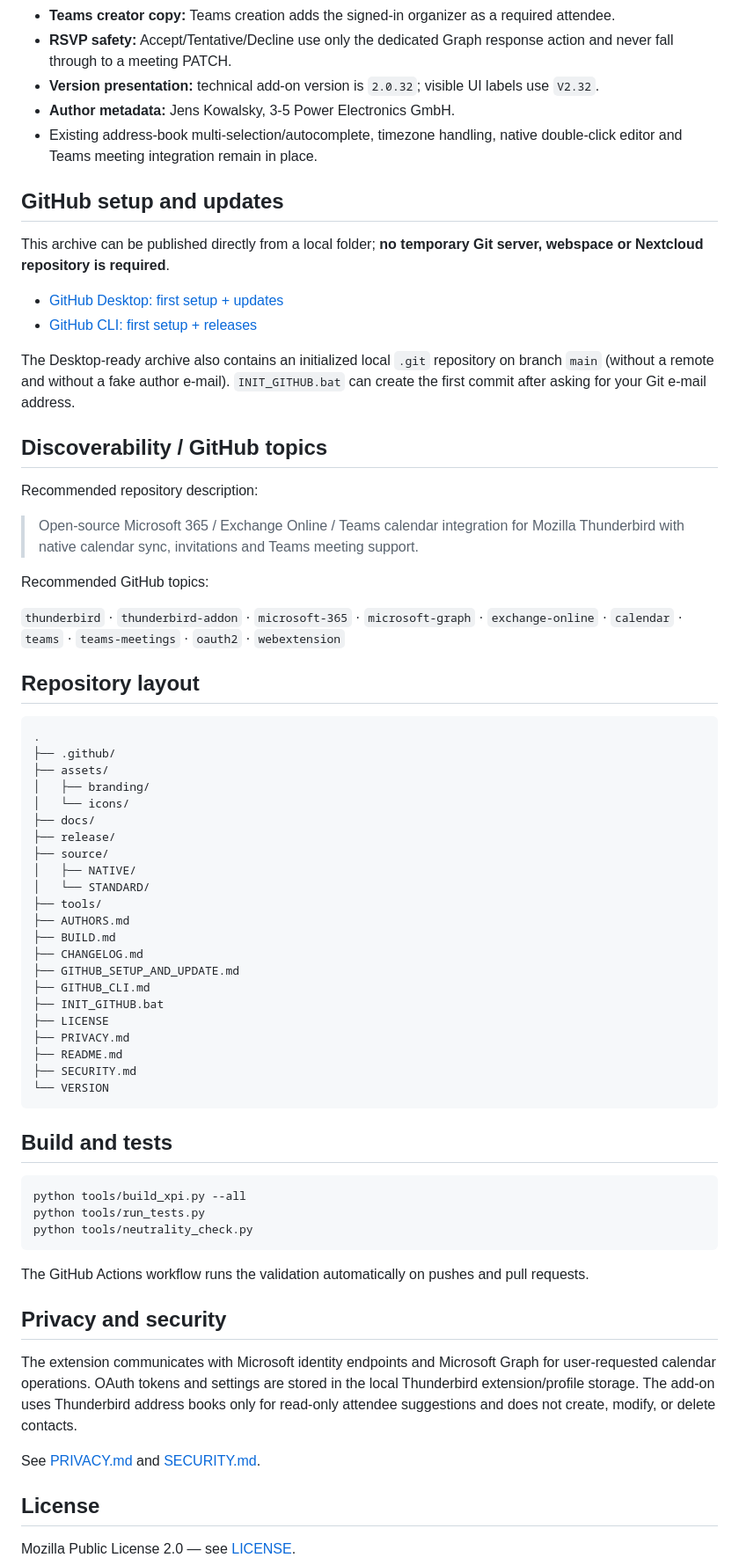
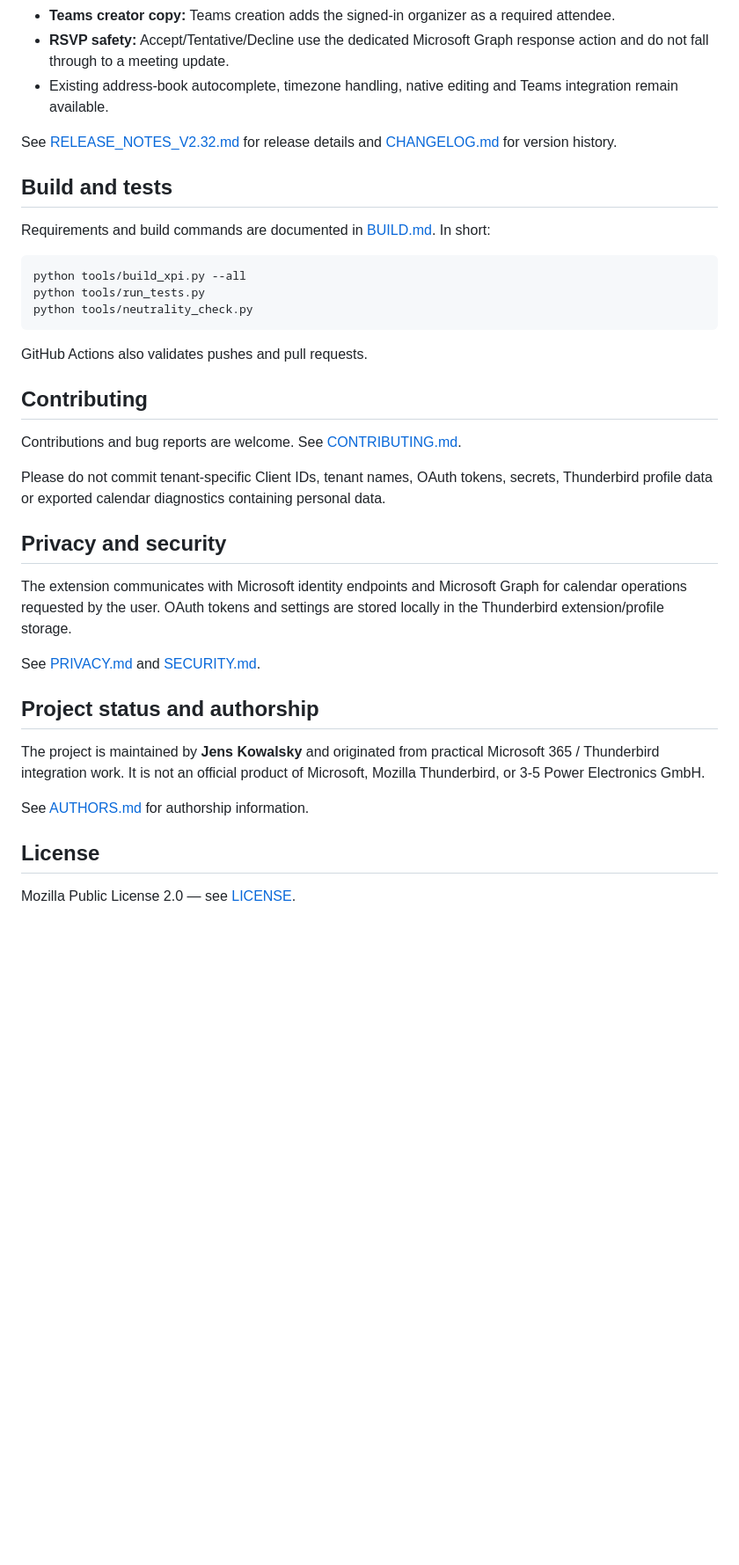
Before and after one commit to kowjens/M365-Calendar-for-Thunderbird, a Markdown page: README.md, the part around one of its changes. Shown at 88% size. Rendered like a GitHub page; blank space fills up the shorter version.

````diff
--- a/README.md
+++ b/README.md
@@ -56,56 +45,12 @@ Detailed instructions:
 - **Teams creator copy:** Teams creation adds the signed-in organizer as a required attendee.
-- **RSVP safety:** Accept/Tentative/Decline use only the dedicated Graph response action and never fall through to a meeting PATCH.
-- **Version presentation:** technical add-on version is `2.0.32`; visible UI labels use `V2.32`.
-- **Author metadata:** Jens Kowalsky, 3-5 Power Electronics GmbH.
-- Existing address-book multi-selection/autocomplete, timezone handling, native double-click editor and Teams meeting integration remain in place.
+- **RSVP safety:** Accept/Tentative/Decline use the dedicated Microsoft Graph response action and do not fall through to a meeting update.
+- Existing address-book autocomplete, timezone handling, native editing and Teams integration remain available.
 
-## GitHub setup and updates
-
-This archive can be published directly from a local folder; **no temporary Git server, webspace or Nextcloud repository is required**.
-
-- [GitHub Desktop: first setup + updates](GITHUB_SETUP_AND_UPDATE.md)
-- [GitHub CLI: first setup + releases](GITHUB_CLI.md)
-
-The Desktop-ready archive also contains an initialized local `.git` repository on branch `main` (without a remote and without a fake author e-mail). `INIT_GITHUB.bat` can create the first commit after asking for your Git e-mail address.
-
-## Discoverability / GitHub topics
-
-Recommended repository description:
-
-> Open-source Microsoft 365 / Exchange Online / Teams calendar integration for Mozilla Thunderbird with native calendar sync, invitations and Teams meeting support.
-
-Recommended GitHub topics:
-
-`thunderbird` · `thunderbird-addon` · `microsoft-365` · `microsoft-graph` · `exchange-online` · `calendar` · `teams` · `teams-meetings` · `oauth2` · `webextension`
-
-## Repository layout
-
-```text
-.
-├── .github/
-├── assets/
-│   ├── branding/
-│   └── icons/
-├── docs/
-├── release/
-├── source/
-│   ├── NATIVE/
-│   └── STANDARD/
-├── tools/
-├── AUTHORS.md
-├── BUILD.md
-├── CHANGELOG.md
-├── GITHUB_SETUP_AND_UPDATE.md
-├── GITHUB_CLI.md
-├── INIT_GITHUB.bat
-├── LICENSE
-├── PRIVACY.md
-├── README.md
-├── SECURITY.md
-└── VERSION
-```
+See [RELEASE_NOTES_V2.32.md](RELEASE_NOTES_V2.32.md) for release details and [CHANGELOG.md](CHANGELOG.md) for version history.
 
 ## Build and tests
+
+Requirements and build commands are documented in [BUILD.md](BUILD.md). In short:
 
 ```bash
 python tools/build_xpi.py --all
@@ -113,13 +58,25 @@ python tools/run_tests.py
 python tools/neutrality_check.py
 ```
 
-The GitHub Actions workflow runs the validation automatically on pushes and pull requests.
+GitHub Actions also validates pushes and pull requests.
+
+## Contributing
+
+Contributions and bug reports are welcome. See [CONTRIBUTING.md](CONTRIBUTING.md).
+
+Please do not commit tenant-specific Client IDs, tenant names, OAuth tokens, secrets, Thunderbird profile data or exported calendar diagnostics containing personal data.
 
 ## Privacy and security
 
-The extension communicates with Microsoft identity endpoints and Microsoft Graph for user-requested calendar operations. OAuth tokens and settings are stored in the local Thunderbird extension/profile storage. The add-on uses Thunderbird address books only for read-only attendee suggestions and does not create, modify, or delete contacts.
+The extension communicates with Microsoft identity endpoints and Microsoft Graph for calendar operations requested by the user. OAuth tokens and settings are stored locally in the Thunderbird extension/profile storage.
 
 See [PRIVACY.md](PRIVACY.md) and [SECURITY.md](SECURITY.md).
+
+## Project status and authorship
+
+The project is maintained by **Jens Kowalsky** and originated from practical Microsoft 365 / Thunderbird integration work. It is not an official product of Microsoft, Mozilla Thunderbird, or 3-5 Power Electronics GmbH.
+
+See [AUTHORS.md](AUTHORS.md) for authorship information.
 
 ## License
 
````
Also changed, not shown: other parts of README.md (+12 -23 lines).
